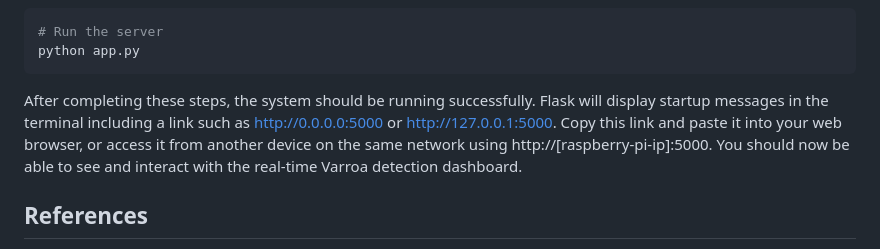
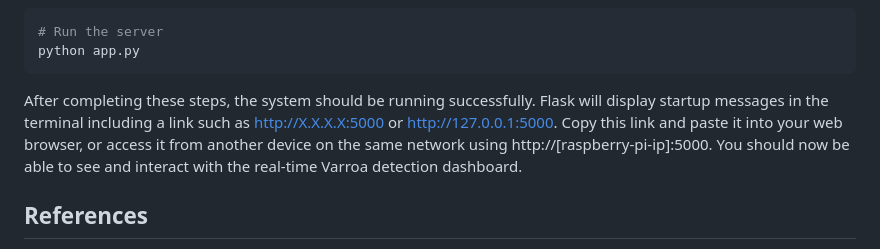
Before and after one commit to emira2003/bee-mite-detector, a Markdown page: README.md, the part around the change. Rendered like a GitHub page.

````diff
--- a/README.md
+++ b/README.md
@@ -201,7 +201,7 @@ python bee_health_db.py
 # Run the server
 python app.py
 ```
-After completing these steps, the system should be running successfully. Flask will display startup messages in the terminal including a link such as http://0.0.0.0:5000 or http://127.0.0.1:5000. Copy this link and paste it into your web browser, or access it from another device on the same network using http://[raspberry-pi-ip]:5000. You should now be able to see and interact with the real-time Varroa detection dashboard.
+After completing these steps, the system should be running successfully. Flask will display startup messages in the terminal including a link such as http://X.X.X.X:5000 or http://127.0.0.1:5000. Copy this link and paste it into your web browser, or access it from another device on the same network using http://[raspberry-pi-ip]:5000. You should now be able to see and interact with the real-time Varroa detection dashboard.
 
 ## References
 
````
